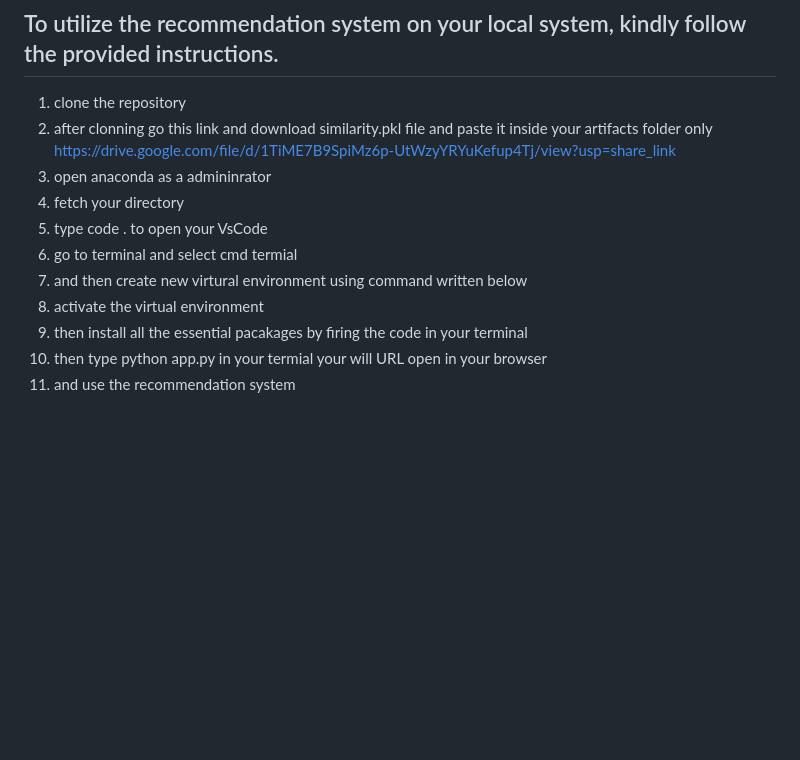
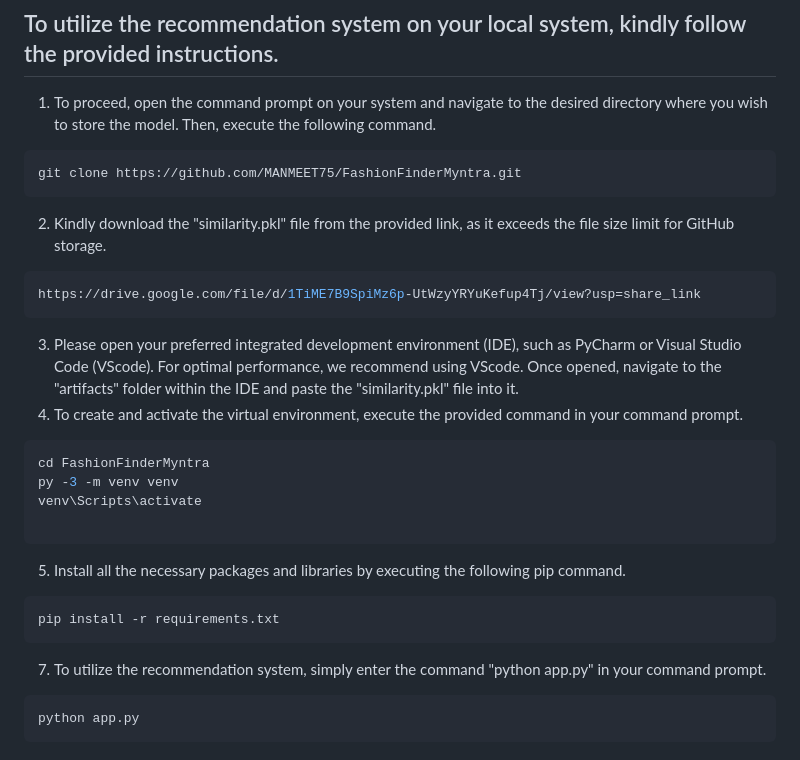
Before and after one commit to MANMEET75/FashionFinderMyntra, a Markdown page: README.md, the part around the change. Rendered like a GitHub page; blank space fills up the shorter version.

````diff
--- a/README.md
+++ b/README.md
@@ -38,14 +38,29 @@ Overall, the content-based recommendation system I have developed can help Myntr
 
 
 ## To utilize the recommendation system on your local system, kindly follow the provided instructions.
-1) clone the repository
-2) after clonning go this link and download similarity.pkl file and paste it inside your artifacts folder only https://drive.google.com/file/d/1TiME7B9SpiMz6p-UtWzyYRYuKefup4Tj/view?usp=share_link
-3) open anaconda as a admininrator
-4) fetch your directory
-5) type code . to open your VsCode
-6) go to terminal and select cmd termial
-7) and then create new virtural environment using command written below
-8) activate the virtual environment
-9) then install all the essential pacakages by firing the code in your terminal
-10) then type python app.py in your termial your will URL open in your browser
-11) and use the recommendation system
+
+1) To proceed, open the command prompt on your system and navigate to the desired directory where you wish to store the model. Then, execute the following command.
+```bash
+git clone https://github.com/MANMEET75/FashionFinderMyntra.git
+```
+
+2) Kindly download the "similarity.pkl" file from the provided link, as it exceeds the file size limit for GitHub storage.
+```bash
+https://drive.google.com/file/d/1TiME7B9SpiMz6p-UtWzyYRYuKefup4Tj/view?usp=share_link
+```
+3) Please open your preferred integrated development environment (IDE), such as PyCharm or Visual Studio Code (VScode). For optimal performance, we recommend using VScode. Once opened, navigate to the "artifacts" folder within the IDE and paste the "similarity.pkl" file into it.
+4) To create and activate the virtual environment, execute the provided command in your command prompt.
+```bash
+cd FashionFinderMyntra
+py -3 -m venv venv
+venv\Scripts\activate
+
+```
+5) Install all the necessary packages and libraries by executing the following pip command.
+```bash
+pip install -r requirements.txt
+```
+7) To utilize the recommendation system, simply enter the command "python app.py" in your command prompt.
+```bash
+python app.py
+```
````
